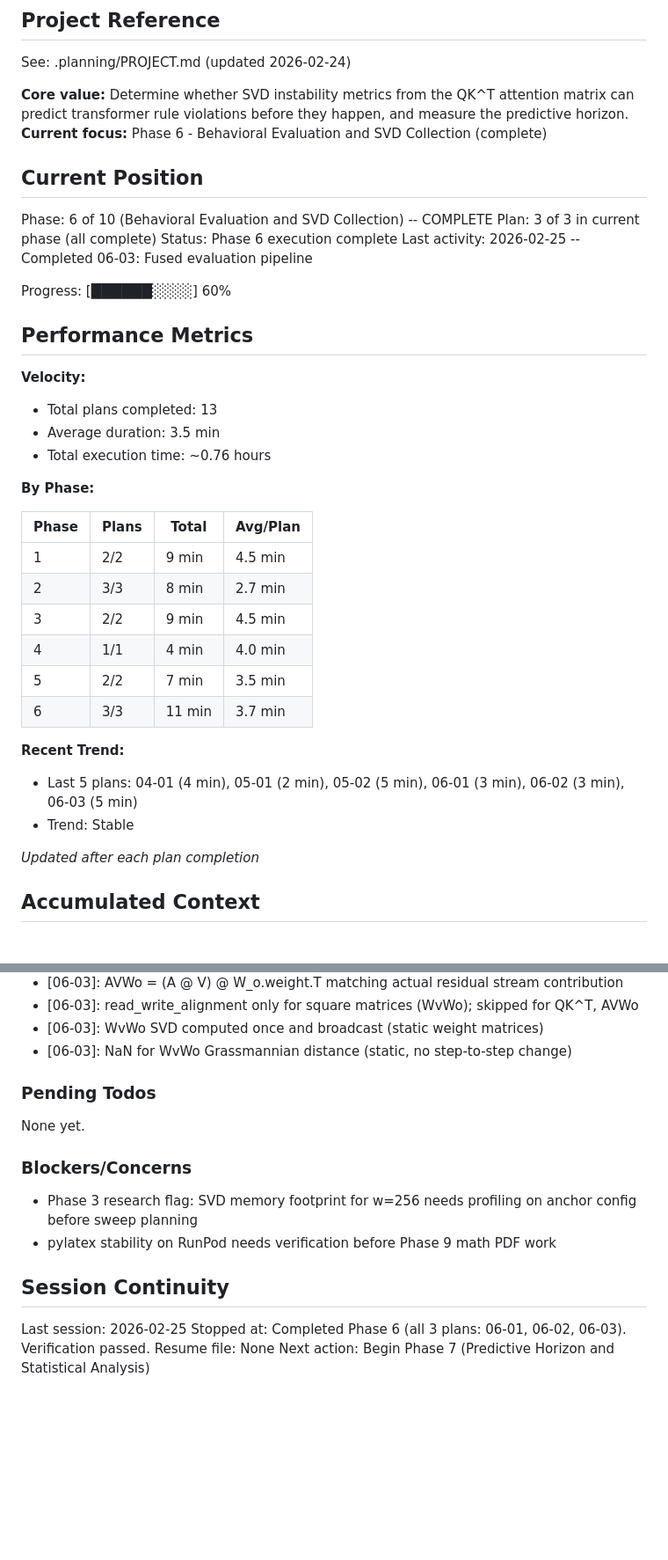
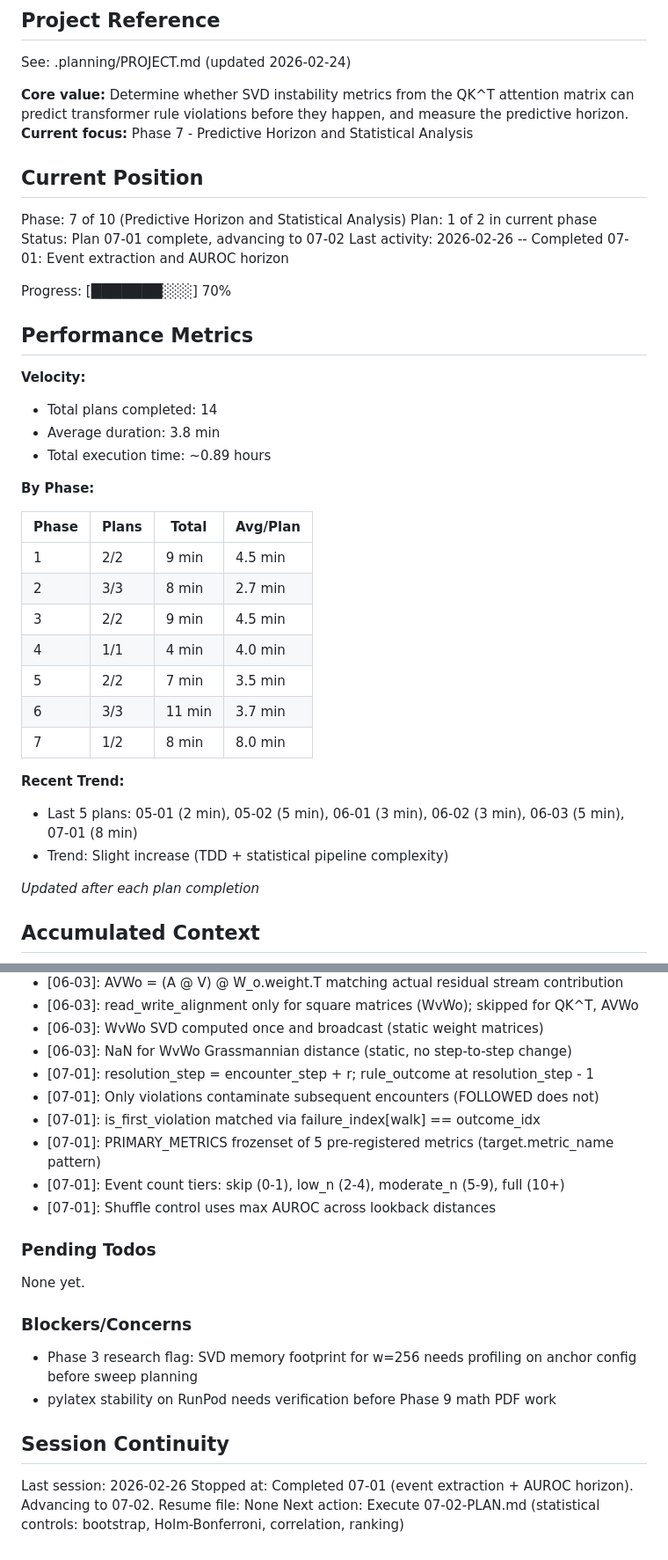
Before and after one commit to ParkerWilliams/dcsbm-transformer, a Markdown page: .planning/STATE.md, 2 parts joined by grey strips. Shown at 88% size. GitHub-like rendering; blank space fills up the shorter version.

Commit message:
docs(07-01): complete event extraction and AUROC horizon plan
Co-Authored-By: Claude Opus 4.6 <noreply@anthropic.com>

```diff
--- a/.planning/STATE.md
+++ b/.planning/STATE.md
@@ -5,23 +5,23 @@
 See: .planning/PROJECT.md (updated 2026-02-24)
 
 **Core value:** Determine whether SVD instability metrics from the QK^T attention matrix can predict transformer rule violations before they happen, and measure the predictive horizon.
-**Current focus:** Phase 6 - Behavioral Evaluation and SVD Collection (complete)
+**Current focus:** Phase 7 - Predictive Horizon and Statistical Analysis
 
 ## Current Position
 
-Phase: 6 of 10 (Behavioral Evaluation and SVD Collection) -- COMPLETE
-Plan: 3 of 3 in current phase (all complete)
-Status: Phase 6 execution complete
-Last activity: 2026-02-25 -- Completed 06-03: Fused evaluation pipeline
+Phase: 7 of 10 (Predictive Horizon and Statistical Analysis)
+Plan: 1 of 2 in current phase
+Status: Plan 07-01 complete, advancing to 07-02
+Last activity: 2026-02-26 -- Completed 07-01: Event extraction and AUROC horizon
 
-Progress: [██████░░░░] 60%
+Progress: [███████░░░] 70%
 
 ## Performance Metrics
 
 **Velocity:**
-- Total plans completed: 13
-- Average duration: 3.5 min
-- Total execution time: ~0.76 hours
+- Total plans completed: 14
+- Average duration: 3.8 min
+- Total execution time: ~0.89 hours
 
 **By Phase:**
 
@@ -33,10 +33,11 @@ Progress: [██████░░░░] 60%
 | 4 | 1/1 | 4 min | 4.0 min |
 | 5 | 2/2 | 7 min | 3.5 min |
 | 6 | 3/3 | 11 min | 3.7 min |
+| 7 | 1/2 | 8 min | 8.0 min |
 
 **Recent Trend:**
-- Last 5 plans: 04-01 (4 min), 05-01 (2 min), 05-02 (5 min), 06-01 (3 min), 06-02 (3 min), 06-03 (5 min)
-- Trend: Stable
+- Last 5 plans: 05-01 (2 min), 05-02 (5 min), 06-01 (3 min), 06-02 (3 min), 06-03 (5 min), 07-01 (8 min)
+- Trend: Slight increase (TDD + statistical pipeline complexity)
 
 *Updated after each plan completion*
 
@@ -83,6 +84,12 @@ Recent decisions affecting current work:
 - [06-03]: read_write_alignment only for square matrices (WvWo); skipped for QK^T, AVWo
 - [06-03]: WvWo SVD computed once and broadcast (static weight matrices)
 - [06-03]: NaN for WvWo Grassmannian distance (static, no step-to-step change)
+- [07-01]: resolution_step = encounter_step + r; rule_outcome at resolution_step - 1
+- [07-01]: Only violations contaminate subsequent encounters (FOLLOWED does not)
+- [07-01]: is_first_violation matched via failure_index[walk] == outcome_idx
+- [07-01]: PRIMARY_METRICS frozenset of 5 pre-registered metrics (target.metric_name pattern)
+- [07-01]: Event count tiers: skip (0-1), low_n (2-4), moderate_n (5-9), full (10+)
+- [07-01]: Shuffle control uses max AUROC across lookback distances
 
 ### Pending Todos
 
@@ -95,7 +102,7 @@ None yet.
 
 ## Session Continuity
 
-Last session: 2026-02-25
-Stopped at: Completed Phase 6 (all 3 plans: 06-01, 06-02, 06-03). Verification passed.
+Last session: 2026-02-26
+Stopped at: Completed 07-01 (event extraction + AUROC horizon). Advancing to 07-02.
 Resume file: None
-Next action: Begin Phase 7 (Predictive Horizon and Statistical Analysis)
+Next action: Execute 07-02-PLAN.md (statistical controls: bootstrap, Holm-Bonferroni, correlation, ranking)
```
Also changed, not shown: .planning/REQUIREMENTS.md (+10 -10 lines), 1 other file.
